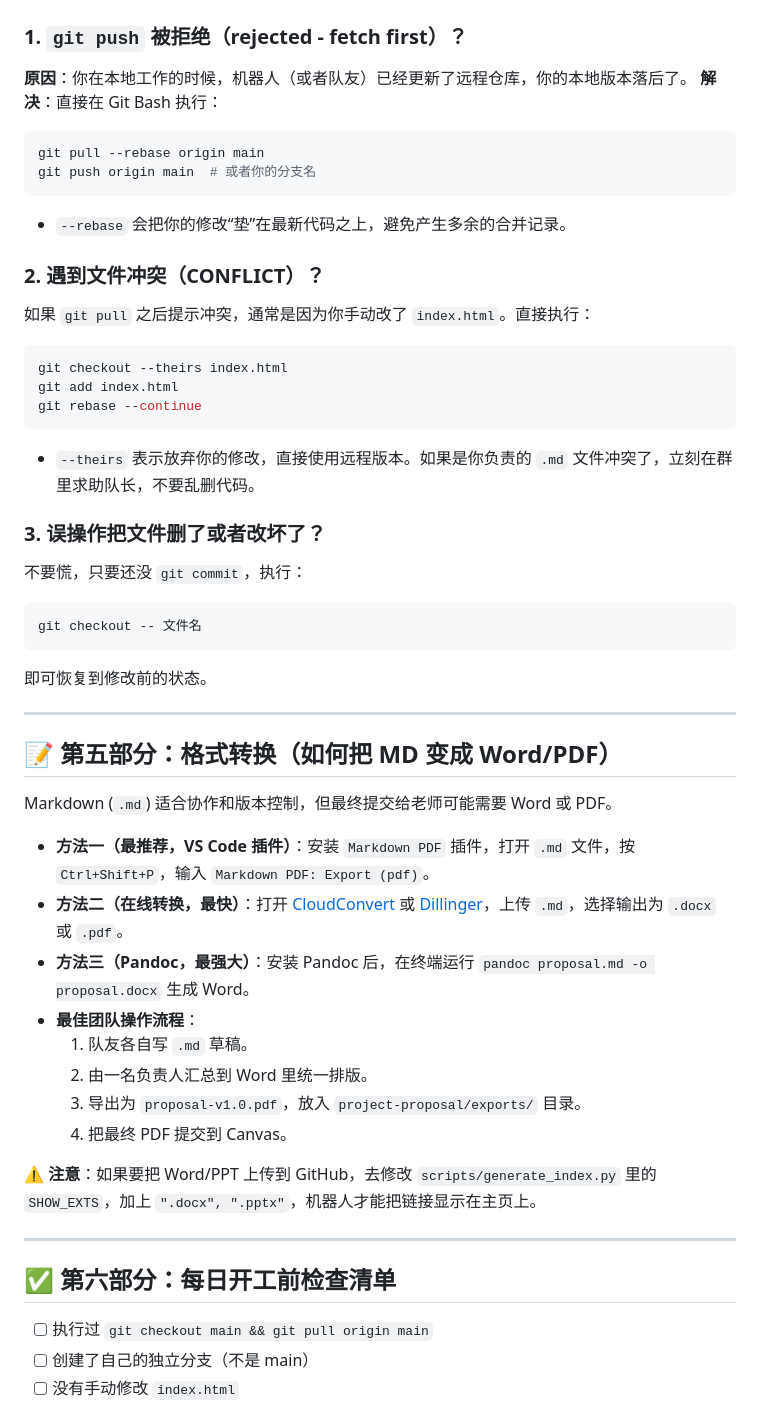
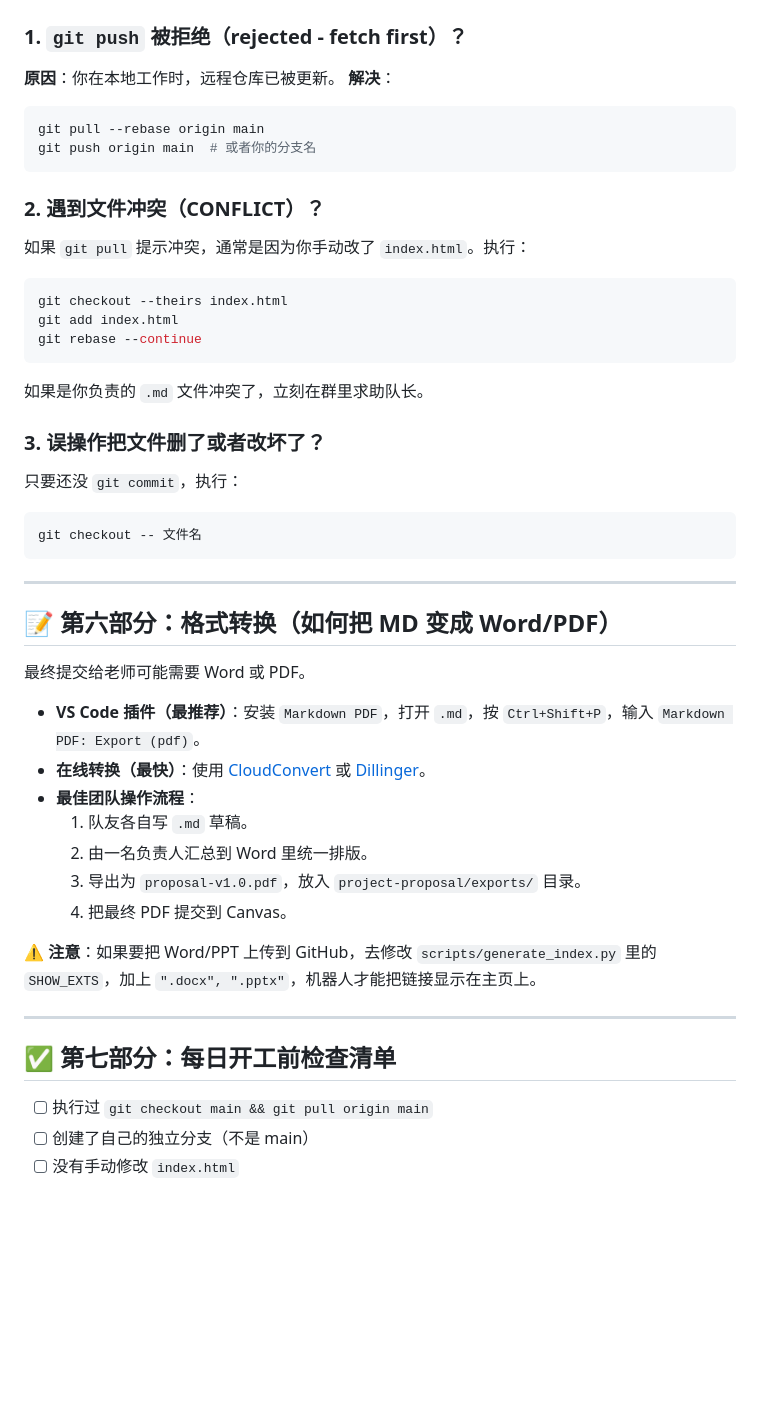
Before and after one commit to Henry-Xu-0929/team-portfolio, a Markdown page: CONTRIBUTING.md, the part around one of its changes. Drawn GitHub-style; blank space fills up the shorter version.

````diff
--- a/CONTRIBUTING.md
+++ b/CONTRIBUTING.md
@@ -137,38 +163,35 @@ git pull origin main
 
 ### 1. `git push` 被拒绝（rejected - fetch first）？
-**原因**：你在本地工作的时候，机器人（或者队友）已经更新了远程仓库，你的本地版本落后了。
-**解决**：直接在 Git Bash 执行：
+**原因**：你在本地工作时，远程仓库已被更新。
+**解决**：
 ```bash
 git pull --rebase origin main
 git push origin main  # 或者你的分支名
 ```
-*   `--rebase` 会把你的修改“垫”在最新代码之上，避免产生多余的合并记录。
 
 ### 2. 遇到文件冲突（CONFLICT）？
-如果 `git pull` 之后提示冲突，通常是因为你手动改了 `index.html`。直接执行：
+如果 `git pull` 提示冲突，通常是因为你手动改了 `index.html`。执行：
 ```bash
 git checkout --theirs index.html
 git add index.html
 git rebase --continue
 ```
-*   `--theirs` 表示放弃你的修改，直接使用远程版本。如果是你负责的 `.md` 文件冲突了，立刻在群里求助队长，不要乱删代码。
+如果是你负责的 `.md` 文件冲突了，立刻在群里求助队长。
 
 ### 3. 误操作把文件删了或者改坏了？
-不要慌，只要还没 `git commit`，执行：
+只要还没 `git commit`，执行：
 ```bash
 git checkout -- 文件名
 ```
-即可恢复到修改前的状态。
 
 ---
 
-## 📝 第五部分：格式转换（如何把 MD 变成 Word/PDF）
+## 📝 第六部分：格式转换（如何把 MD 变成 Word/PDF）
 
-Markdown (`.md`) 适合协作和版本控制，但最终提交给老师可能需要 Word 或 PDF。
+最终提交给老师可能需要 Word 或 PDF。
 
-*   **方法一（最推荐，VS Code 插件）**：安装 `Markdown PDF` 插件，打开 `.md` 文件，按 `Ctrl+Shift+P`，输入 `Markdown PDF: Export (pdf)`。
-*   **方法二（在线转换，最快）**：打开 [CloudConvert](https://cloudconvert.com/md-to-docx) 或 [Dillinger](https://dillinger.io/)，上传 `.md`，选择输出为 `.docx` 或 `.pdf`。
-*   **方法三（Pandoc，最强大）**：安装 Pandoc 后，在终端运行 `pandoc proposal.md -o proposal.docx` 生成 Word。
+*   **VS Code 插件（最推荐）**：安装 `Markdown PDF`，打开 `.md`，按 `Ctrl+Shift+P`，输入 `Markdown PDF: Export (pdf)`。
+*   **在线转换（最快）**：使用 [CloudConvert](https://cloudconvert.com/md-to-docx) 或 [Dillinger](https://dillinger.io/)。
 *   **最佳团队操作流程**：
     1. 队友各自写 `.md` 草稿。
     2. 由一名负责人汇总到 Word 里统一排版。
@@ -179,7 +202,7 @@ Markdown (`.md`) 适合协作和版本控制，但最终提交给老师可能需
 
 ---
 
-## ✅ 第六部分：每日开工前检查清单
+## ✅ 第七部分：每日开工前检查清单
 - [ ] 执行过 `git checkout main && git pull origin main`
 - [ ] 创建了自己的独立分支（不是 main）
 - [ ] 没有手动修改 `index.html`
````
Also changed, not shown: other parts of CONTRIBUTING.md (+56 -30 lines).
